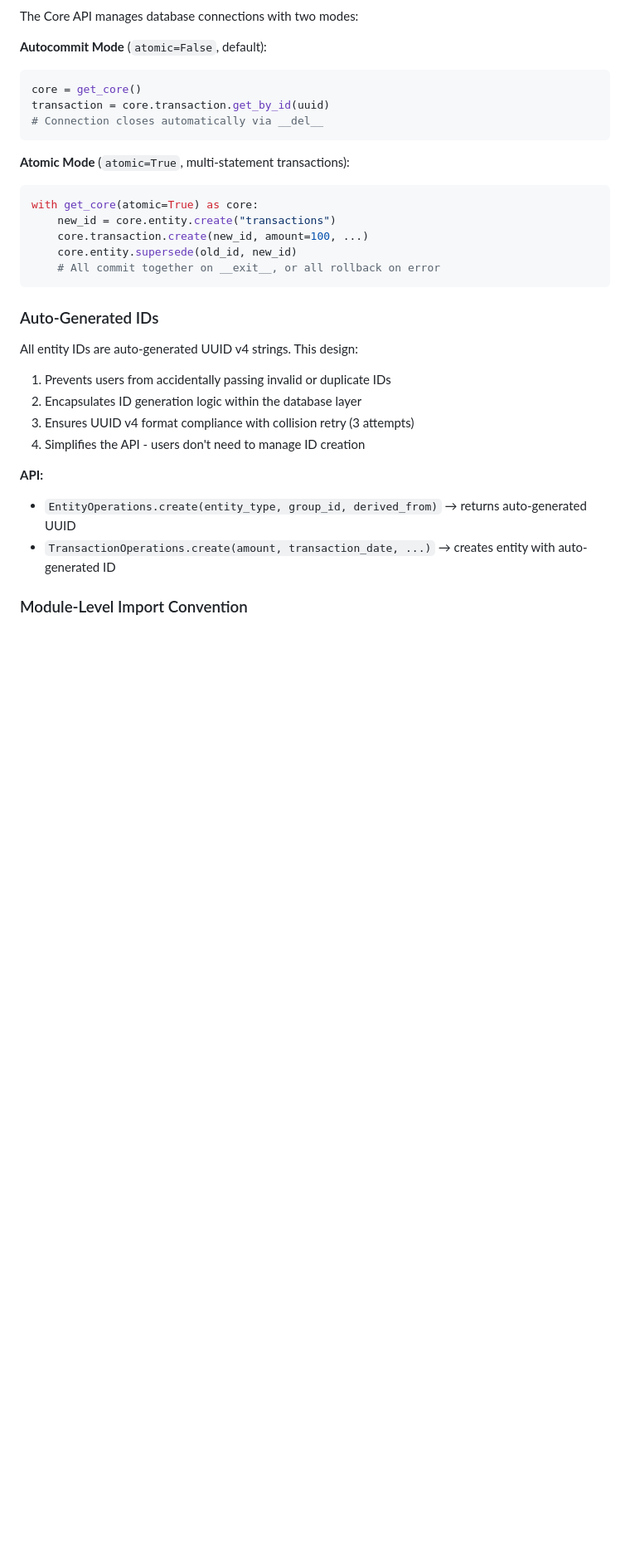
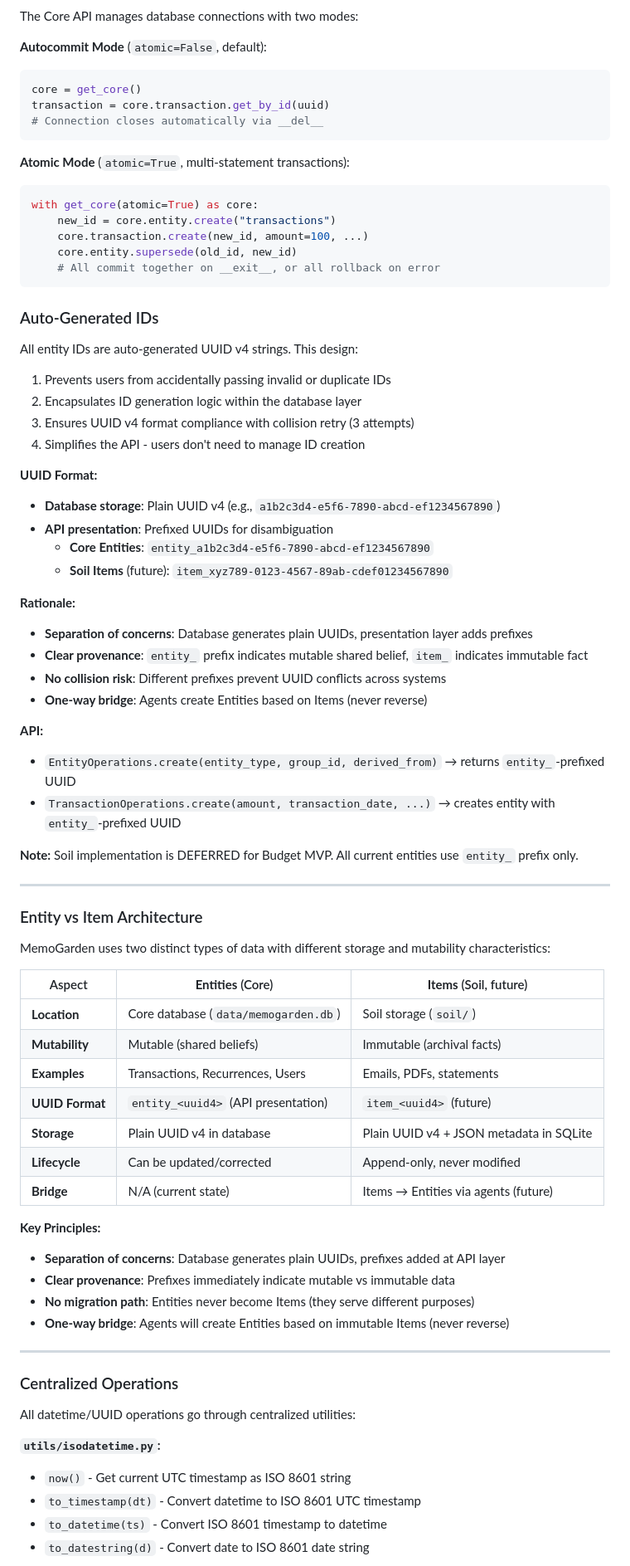
Before and after one commit to memogarden/memogarden-core, a Markdown page: docs/architecture.md, the part around one of its changes. Shown at 83% size. Drawn GitHub-style; blank space fills up the shorter version.

Commit message:
docs: add UUID systems and Entity vs Item architecture sections
Add comprehensive sections to architecture.md explaining latest design decisions:

**New Sections:**
1. Enhanced "Auto-Generated IDs" section with:
   - UUID format details (plain UUID v4 in database, prefixed at API)
   - Entity vs Item distinction table
   - Rationale for separation of concerns
   - Clear provenance via prefixes (entity_ vs item_)

2. New "Entity vs Item Architecture" section:
   - Comprehensive table comparing Entities vs Items
   - Key principles for the architecture
   - One-way bridge concept (Items → Entities via agents)

3. Updated "Centralized Operations" section:
   - Added utils/recurrence.py to utilities list
   - Documented all python-dateutil functions confined to this module

**Key Design Decisions Documented:**
- Database storage: Plain UUID v4
- API presentation: entity_/item_ prefixes for disambiguation
- Separation of concerns: Database generates IDs, presentation adds prefixes
- Clear provenance: Prefixes indicate mutable (entity_) vs immutable (item_)
- No migration path: Entities never become Items

**Related:**
- UUID systems section in memogarden_prd_v4.md
- budget_prd.md UUID system table
- Step 4 (Recurrences) with python-dateutil dependency

Updated last updated date to 2025-12-30.

🤖 Generated with [Claude Code](https://claude.com/claude-code)

Co-Authored-By: Claude Sonnet 4.5 <new file path>

```diff
--- a/docs/architecture.md
+++ b/docs/architecture.md
@@ -52,8 +52,55 @@ All entity IDs are auto-generated UUID v4 strings. This design:
 3. Ensures UUID v4 format compliance with collision retry (3 attempts)
 4. Simplifies the API - users don't need to manage ID creation
 
+**UUID Format:**
+- **Database storage**: Plain UUID v4 (e.g., `a1b2c3d4-e5f6-7890-abcd-ef1234567890`)
+- **API presentation**: Prefixed UUIDs for disambiguation
+  - **Core Entities**: `entity_a1b2c3d4-e5f6-7890-abcd-ef1234567890`
+  - **Soil Items** (future): `item_xyz789-0123-4567-89ab-cdef01234567890`
+
+**Rationale:**
+- **Separation of concerns**: Database generates plain UUIDs, presentation layer adds prefixes
+- **Clear provenance**: `entity_` prefix indicates mutable shared belief, `item_` indicates immutable fact
+- **No collision risk**: Different prefixes prevent UUID conflicts across systems
+- **One-way bridge**: Agents create Entities based on Items (never reverse)
+
 **API:**
-- `EntityOperations.create(entity_type, group_id, derived_from)` → returns auto-generated UUID
-- `TransactionOperations.create(amount, transaction_date, ...)` → creates entity with auto-generated ID
+- `EntityOperations.create(entity_type, group_id, derived_from)` → returns `entity_`-prefixed UUID
+- `TransactionOperations.create(amount, transaction_date, ...)` → creates entity with `entity_`-prefixed UUID
 
-### Module-Level Import Convention
+**Note:** Soil implementation is DEFERRED for Budget MVP. All current entities use `entity_` prefix only.
+
+---
+
+### Entity vs Item Architecture
+
+MemoGarden uses two distinct types of data with different storage and mutability characteristics:
+
+| Aspect | **Entities** (Core) | **Items** (Soil, future) |
+|--------|-------------------|----------------------|
+| **Location** | Core database (`data/memogarden.db`) | Soil storage (`soil/`) |
+| **Mutability** | Mutable (shared beliefs) | Immutable (archival facts) |
+| **Examples** | Transactions, Recurrences, Users | Emails, PDFs, statements |
+| **UUID Format** | `entity_<uuid4>` (API presentation) | `item_<uuid4>` (future) |
+| **Storage** | Plain UUID v4 in database | Plain UUID v4 + JSON metadata in SQLite |
+| **Lifecycle** | Can be updated/corrected | Append-only, never modified |
+| **Bridge** | N/A (current state) | Items → Entities via agents (future) |
+
+**Key Principles:**
+- **Separation of concerns**: Database generates plain UUIDs, prefixes added at API layer
+- **Clear provenance**: Prefixes immediately indicate mutable vs immutable data
+- **No migration path**: Entities never become Items (they serve different purposes)
+- **One-way bridge**: Agents will create Entities based on immutable Items (never reverse)
+
+---
+
+### Centralized Operations
+
+All datetime/UUID operations go through centralized utilities:
+
+**`utils/isodatetime.py`:**
+- `now()` - Get current UTC timestamp as ISO 8601 string
+- `to_timestamp(dt)` - Convert datetime to ISO 8601 UTC timestamp
+- `to_datetime(ts)` - Convert ISO 8601 timestamp to datetime
+- `to_datestring(d)` - Convert date to ISO 8601 date string
+
```
Also changed, not shown: other parts of docs/architecture.md (+12 -1 lines).
